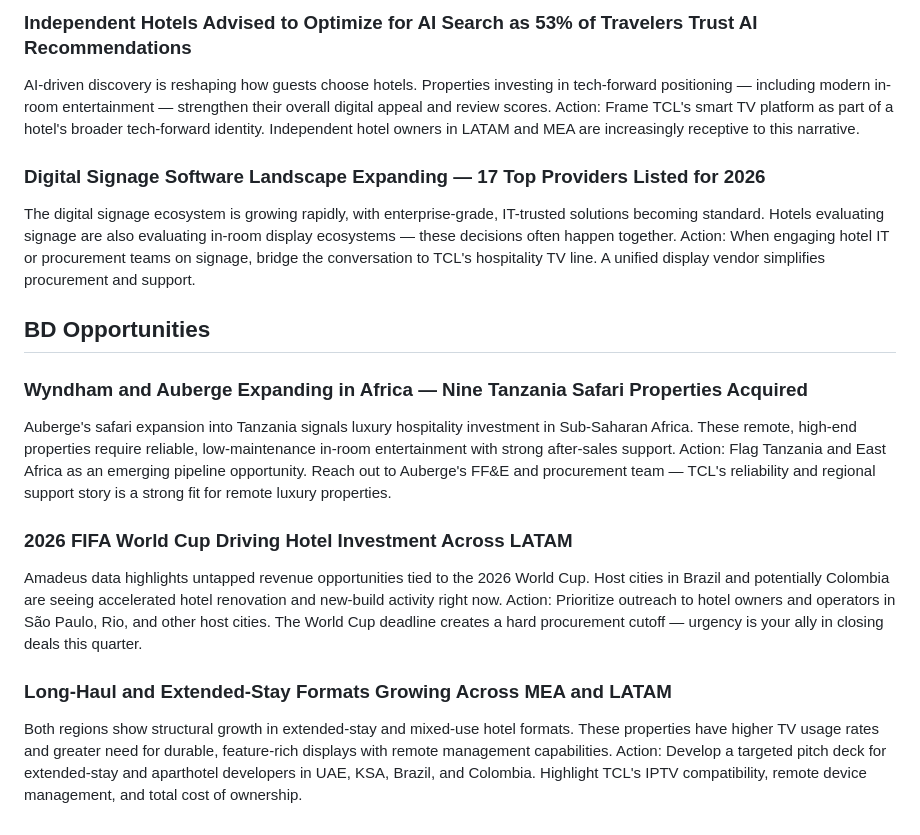
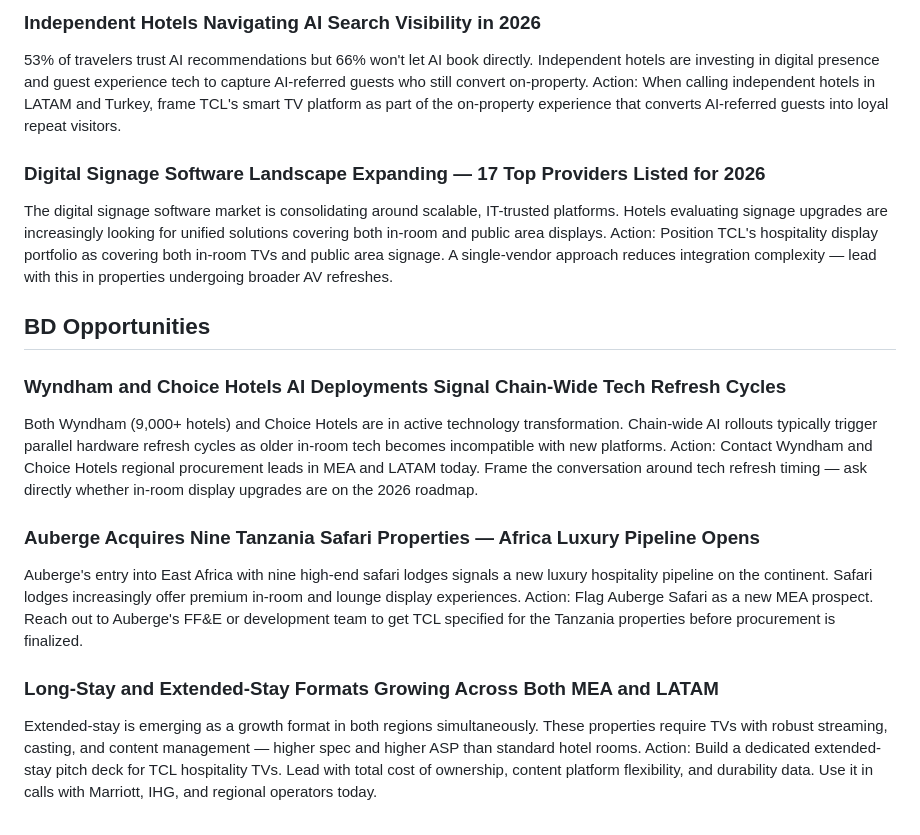
Before and after one commit to Ismailmaby/tcl-market-monitor, a Markdown page: output/tcl_intel_am_2026-05-11.md, the part around one of its changes. Rendered like a GitHub page.

```diff
--- a/output/tcl_intel_am_2026-05-11.md
+++ b/output/tcl_intel_am_2026-05-11.md
@@ -61,22 +61,22 @@ Action: Use World Cup 2026 (Brazil/LATAM) as a procurement urgency trigger. Hote
 
-### Independent Hotels Advised to Optimize for AI Search as 53% of Travelers Trust AI Recommendations
-AI-driven discovery is reshaping how guests choose hotels. Properties investing in tech-forward positioning — including modern in-room entertainment — strengthen their overall digital appeal and review scores.
-Action: Frame TCL's smart TV platform as part of a hotel's broader tech-forward identity. Independent hotel owners in LATAM and MEA are increasingly receptive to this narrative.
+### Independent Hotels Navigating AI Search Visibility in 2026
+53% of travelers trust AI recommendations but 66% won't let AI book directly. Independent hotels are investing in digital presence and guest experience tech to capture AI-referred guests who still convert on-property.
+Action: When calling independent hotels in LATAM and Turkey, frame TCL's smart TV platform as part of the on-property experience that converts AI-referred guests into loyal repeat visitors.
 
 ### Digital Signage Software Landscape Expanding — 17 Top Providers Listed for 2026
-The digital signage ecosystem is growing rapidly, with enterprise-grade, IT-trusted solutions becoming standard. Hotels evaluating signage are also evaluating in-room display ecosystems — these decisions often happen together.
-Action: When engaging hotel IT or procurement teams on signage, bridge the conversation to TCL's hospitality TV line. A unified display vendor simplifies procurement and support.
+The digital signage software market is consolidating around scalable, IT-trusted platforms. Hotels evaluating signage upgrades are increasingly looking for unified solutions covering both in-room and public area displays.
+Action: Position TCL's hospitality display portfolio as covering both in-room TVs and public area signage. A single-vendor approach reduces integration complexity — lead with this in properties undergoing broader AV refreshes.
 
 
 ## BD Opportunities
-### Wyndham and Auberge Expanding in Africa — Nine Tanzania Safari Properties Acquired
-Auberge's safari expansion into Tanzania signals luxury hospitality investment in Sub-Saharan Africa. These remote, high-end properties require reliable, low-maintenance in-room entertainment with strong after-sales support.
-Action: Flag Tanzania and East Africa as an emerging pipeline opportunity. Reach out to Auberge's FF&E and procurement team — TCL's reliability and regional support story is a strong fit for remote luxury properties.
+### Wyndham and Choice Hotels AI Deployments Signal Chain-Wide Tech Refresh Cycles
+Both Wyndham (9,000+ hotels) and Choice Hotels are in active technology transformation. Chain-wide AI rollouts typically trigger parallel hardware refresh cycles as older in-room tech becomes incompatible with new platforms.
+Action: Contact Wyndham and Choice Hotels regional procurement leads in MEA and LATAM today. Frame the conversation around tech refresh timing — ask directly whether in-room display upgrades are on the 2026 roadmap.
 
-### 2026 FIFA World Cup Driving Hotel Investment Across LATAM
-Amadeus data highlights untapped revenue opportunities tied to the 2026 World Cup. Host cities in Brazil and potentially Colombia are seeing accelerated hotel renovation and new-build activity right now.
-Action: Prioritize outreach to hotel owners and operators in São Paulo, Rio, and other host cities. The World Cup deadline creates a hard procurement cutoff — urgency is your ally in closing deals this quarter.
+### Auberge Acquires Nine Tanzania Safari Properties — Africa Luxury Pipeline Opens
+Auberge's entry into East Africa with nine high-end safari lodges signals a new luxury hospitality pipeline on the continent. Safari lodges increasingly offer premium in-room and lounge display experiences.
+Action: Flag Auberge Safari as a new MEA prospect. Reach out to Auberge's FF&E or development team to get TCL specified for the Tanzania properties before procurement is finalized.
 
-### Long-Haul and Extended-Stay Formats Growing Across MEA and LATAM
-Both regions show structural growth in extended-stay and mixed-use hotel formats. These properties have higher TV usage rates and greater need for durable, feature-rich displays with remote management capabilities.
-Action: Develop a targeted pitch deck for extended-stay and aparthotel developers in UAE, KSA, Brazil, and Colombia. Highlight TCL's IPTV compatibility, remote device management, and total cost of ownership.
+### Long-Stay and Extended-Stay Formats Growing Across Both MEA and LATAM
+Extended-stay is emerging as a growth format in both regions simultaneously. These properties require TVs with robust streaming, casting, and content management — higher spec and higher ASP than standard hotel rooms.
+Action: Build a dedicated extended-stay pitch deck for TCL hospitality TVs. Lead with total cost of ownership, content platform flexibility, and durability data. Use it in calls with Marriott, IHG, and regional operators today.
```
Also changed, not shown: other parts of output/tcl_intel_am_2026-05-11.md (+26 -26 lines).
